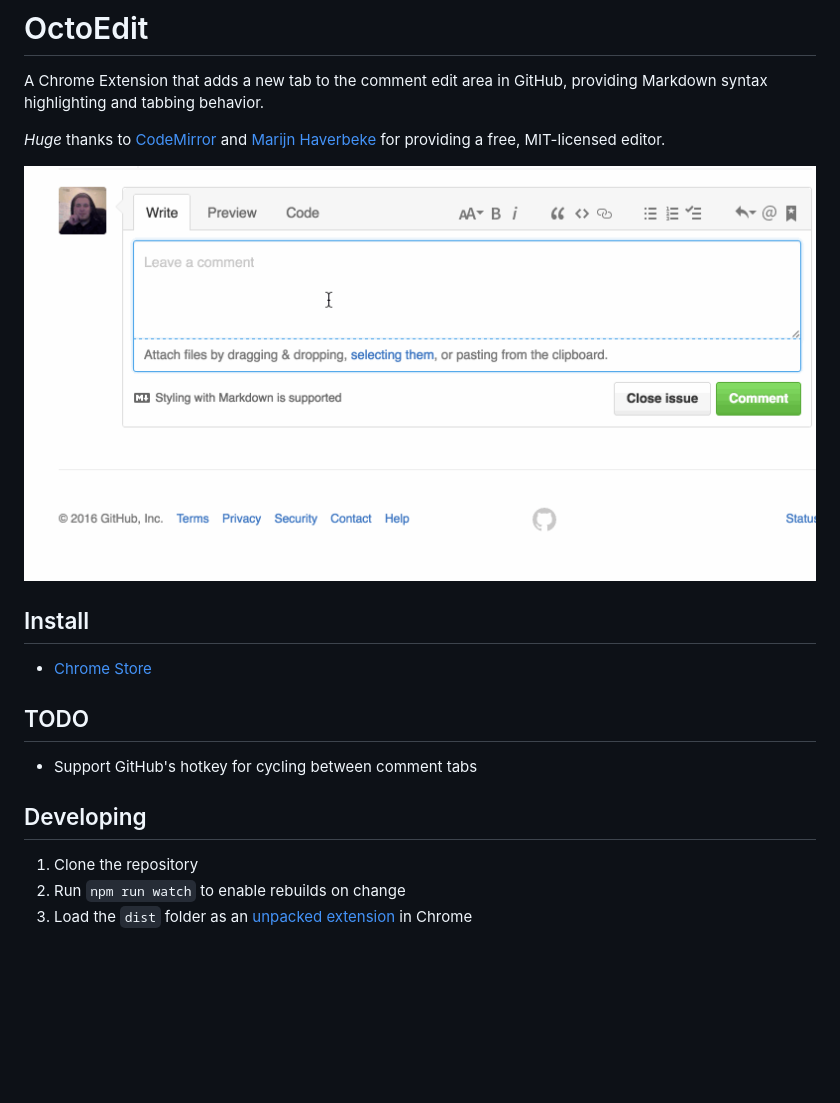
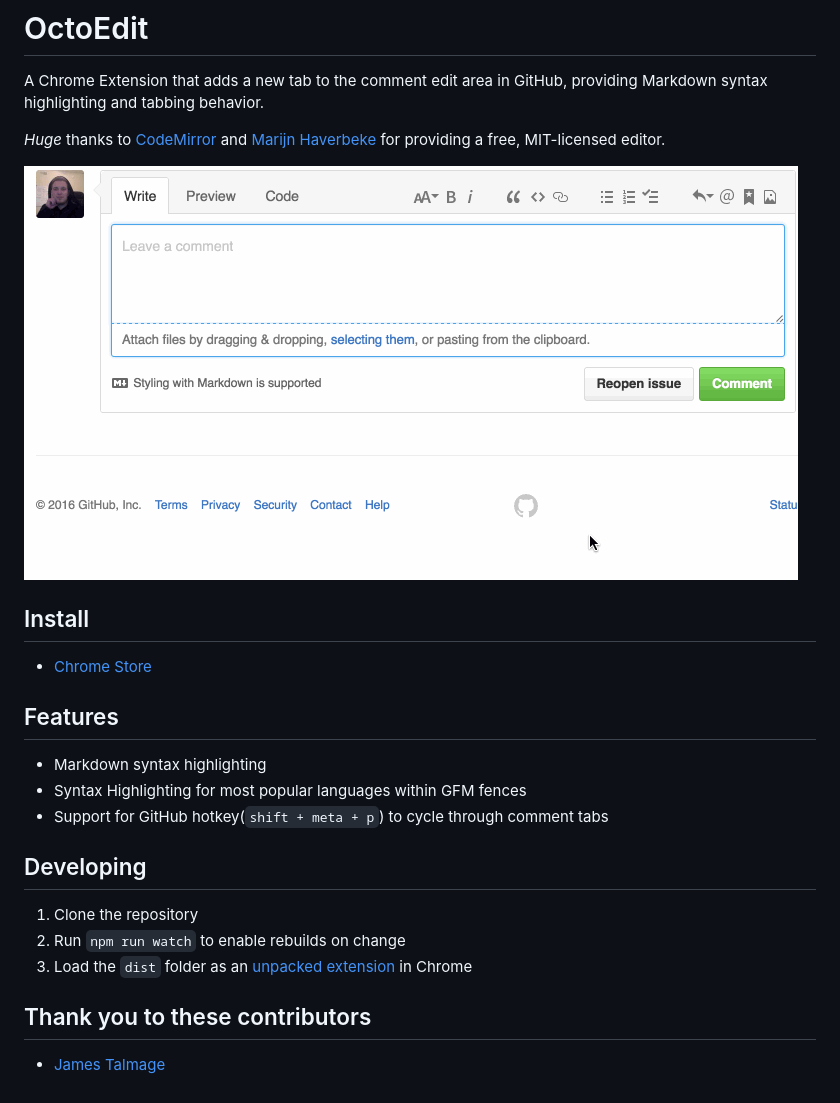
Before and after one commit to DrewML/OctoEdit, a Markdown page: README.md, the part around the change. GitHub-like rendering; pictures changed too: example.gif; blank space fills up the shorter version.

Commit message:
Update Readme and example gif

```diff
--- a/README.md
+++ b/README.md
@@ -10,12 +10,18 @@ _Huge_ thanks to [CodeMirror](https://codemirror.net/) and [Marijn Haverbeke](ht
 
 - [Chrome Store](https://chrome.google.com/webstore/detail/octoedit/ecnglinljpjkbgmdpeiglonddahpbkeb)
 
-## TODO
+## Features
 
-- Support GitHub's hotkey for cycling between comment tabs
+- Markdown syntax highlighting
+- Syntax Highlighting for most popular languages within GFM fences
+- Support for GitHub hotkey(`shift + meta + p`) to cycle through comment tabs
 
 ## Developing
 
 1. Clone the repository
 2. Run `npm run watch` to enable rebuilds on change
 3. Load the `dist` folder as an [unpacked extension](https://developer.chrome.com/extensions/getstarted#unpacked) in Chrome
+
+## Thank you to these contributors
+
+- [James Talmage](https://github.com/jamestalmage)
```
